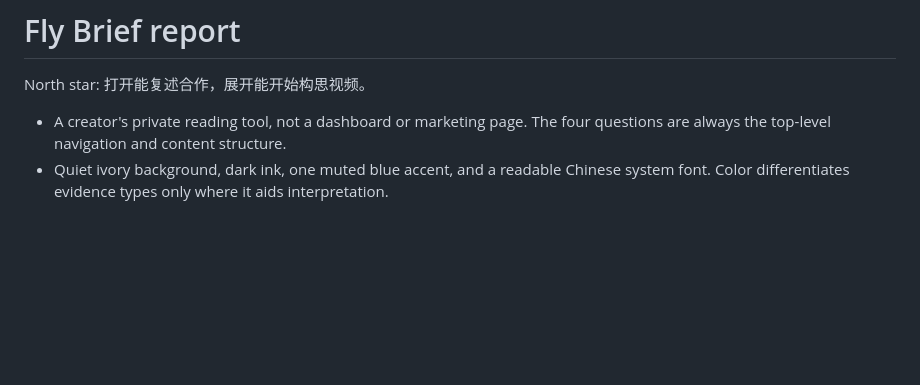
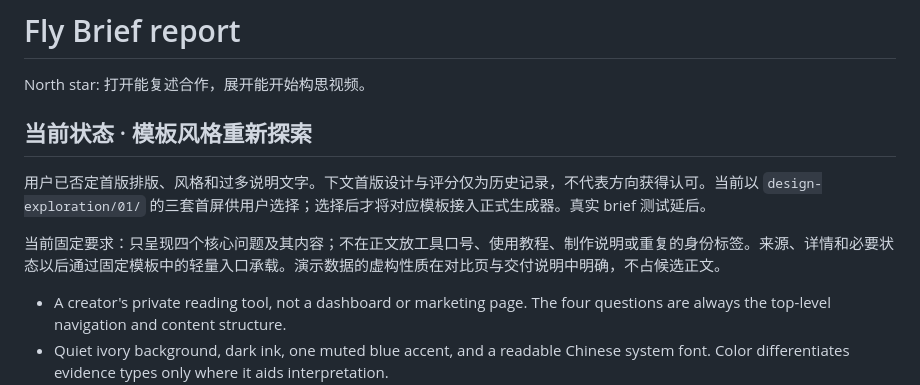
Before and after one commit to flyl1u/fly-brief, a Markdown page: DESIGN.md, the part around the change. Drawn GitHub-style; blank space fills up the shorter version.

```diff
--- a/DESIGN.md
+++ b/DESIGN.md
@@ -1,6 +1,12 @@
 # Fly Brief report
 
 North star: 打开能复述合作，展开能开始构思视频。
+
+## 当前状态 · 模板风格重新探索
+
+用户已否定首版排版、风格和过多说明文字。下文首版设计与评分仅为历史记录，不代表方向获得认可。当前以 `design-exploration/01/` 的三套首屏供用户选择；选择后才将对应模板接入正式生成器。真实 brief 测试延后。
+
+当前固定要求：只呈现四个核心问题及其内容；不在正文放工具口号、使用教程、制作说明或重复的身份标签。来源、详情和必要状态以后通过固定模板中的轻量入口承载。演示数据的虚构性质在对比页与交付说明中明确，不占候选正文。
 
 - A creator's private reading tool, not a dashboard or marketing page. The four questions are always the top-level navigation and content structure.
 - Quiet ivory background, dark ink, one muted blue accent, and a readable Chinese system font. Color differentiates evidence types only where it aids interpretation.
```
Also changed, not shown: design-exploration/01/DIRECTIONS.md (added, +74 -0 lines).
